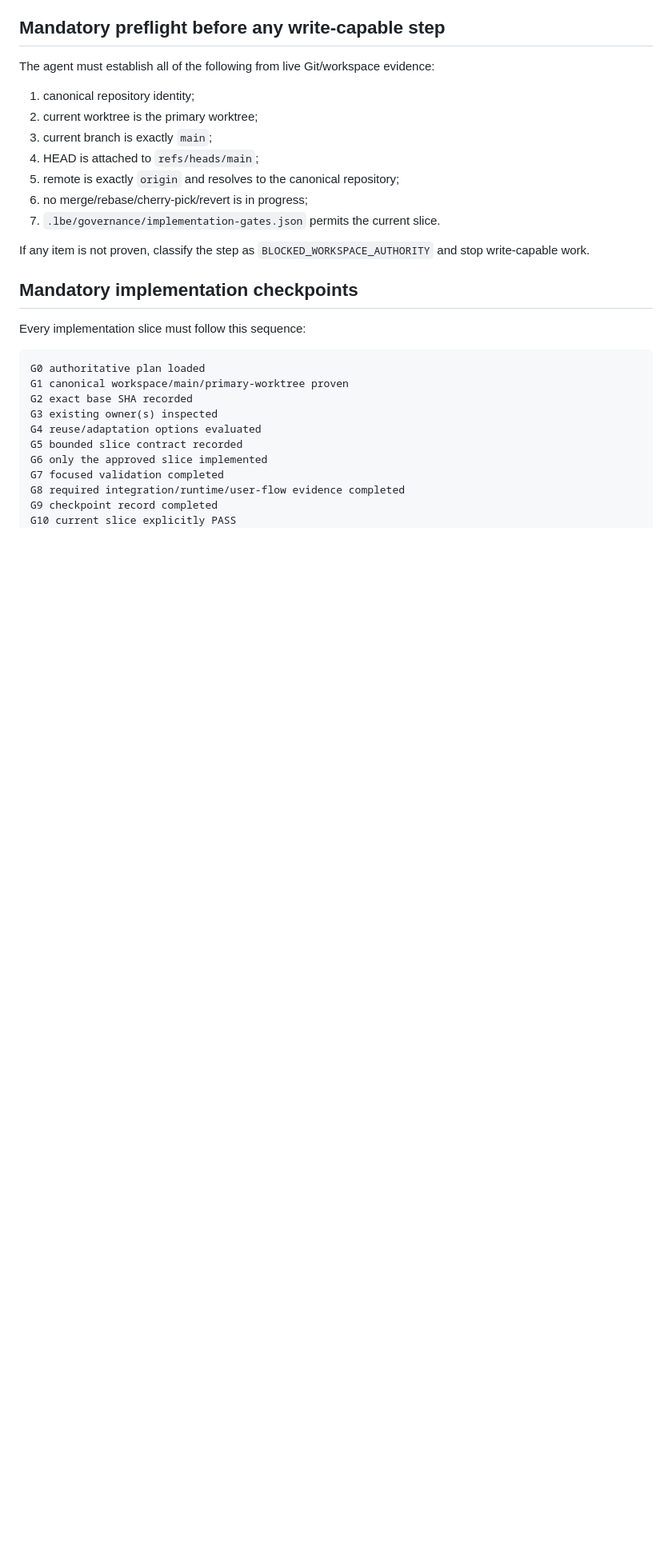
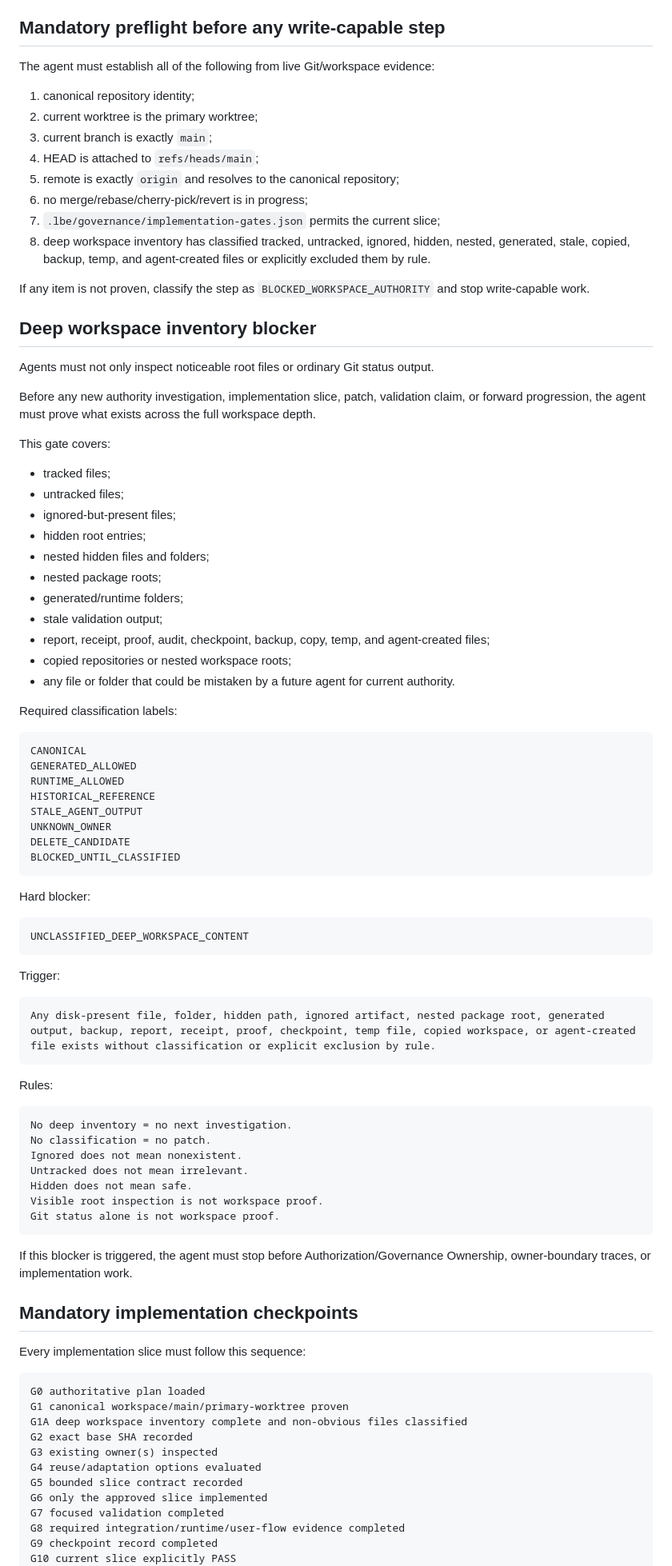
Before and after one commit to Letterblack0306/LBE_Presistent_Agent_wall, a Markdown page: docs/governance/WORKSPACE_AND_IMPLEMENTATION_PROGRESSION_LOCK.md, the part around one of its changes. Shown at 80% size. GitHub-like rendering; blank space fills up the shorter version.

Commit message:
fix(governance): block progression without deep workspace inventory

````diff
--- a/docs/governance/WORKSPACE_AND_IMPLEMENTATION_PROGRESSION_LOCK.md
+++ b/docs/governance/WORKSPACE_AND_IMPLEMENTATION_PROGRESSION_LOCK.md
@@ -32,9 +32,69 @@ The agent must establish all of the following from live Git/workspace evidence:
 4. HEAD is attached to `refs/heads/main`;
 5. remote is exactly `origin` and resolves to the canonical repository;
 6. no merge/rebase/cherry-pick/revert is in progress;
-7. `.lbe/governance/implementation-gates.json` permits the current slice.
+7. `.lbe/governance/implementation-gates.json` permits the current slice;
+8. deep workspace inventory has classified tracked, untracked, ignored, hidden, nested, generated, stale, copied, backup, temp, and agent-created files or explicitly excluded them by rule.
 
 If any item is not proven, classify the step as `BLOCKED_WORKSPACE_AUTHORITY` and stop write-capable work.
+
+## Deep workspace inventory blocker
+
+Agents must not only inspect noticeable root files or ordinary Git status output.
+
+Before any new authority investigation, implementation slice, patch, validation claim, or forward progression, the agent must prove what exists across the full workspace depth.
+
+This gate covers:
+
+- tracked files;
+- untracked files;
+- ignored-but-present files;
+- hidden root entries;
+- nested hidden files and folders;
+- nested package roots;
+- generated/runtime folders;
+- stale validation output;
+- report, receipt, proof, audit, checkpoint, backup, copy, temp, and agent-created files;
+- copied repositories or nested workspace roots;
+- any file or folder that could be mistaken by a future agent for current authority.
+
+Required classification labels:
+
+```text
+CANONICAL
+GENERATED_ALLOWED
+RUNTIME_ALLOWED
+HISTORICAL_REFERENCE
+STALE_AGENT_OUTPUT
+UNKNOWN_OWNER
+DELETE_CANDIDATE
+BLOCKED_UNTIL_CLASSIFIED
+```
+
+Hard blocker:
+
+```text
+UNCLASSIFIED_DEEP_WORKSPACE_CONTENT
+```
+
+Trigger:
+
+```text
+Any disk-present file, folder, hidden path, ignored artifact, nested package root, generated output, backup, report, receipt, proof, checkpoint, temp file, copied workspace, or agent-created file exists without classification or explicit exclusion by rule.
+```
+
+Rules:
+
+```text
+No deep inventory = no next investigation.
+No classification = no patch.
+Ignored does not mean nonexistent.
+Untracked does not mean irrelevant.
+Hidden does not mean safe.
+Visible root inspection is not workspace proof.
+Git status alone is not workspace proof.
+```
+
+If this blocker is triggered, the agent must stop before Authorization/Governance Ownership, owner-boundary traces, or implementation work.
 
 ## Mandatory implementation checkpoints
 
@@ -43,6 +103,7 @@ Every implementation slice must follow this sequence:
 ```text
 G0 authoritative plan loaded
 G1 canonical workspace/main/primary-worktree proven
+G1A deep workspace inventory complete and non-obvious files classified
 G2 exact base SHA recorded
 G3 existing owner(s) inspected
 G4 reuse/adaptation options evaluated
````
Also changed, not shown: other parts of docs/governance/WORKSPACE_AND_IMPLEMENTATION_PROGRESSION_LOCK.md (+1 -1 lines).
